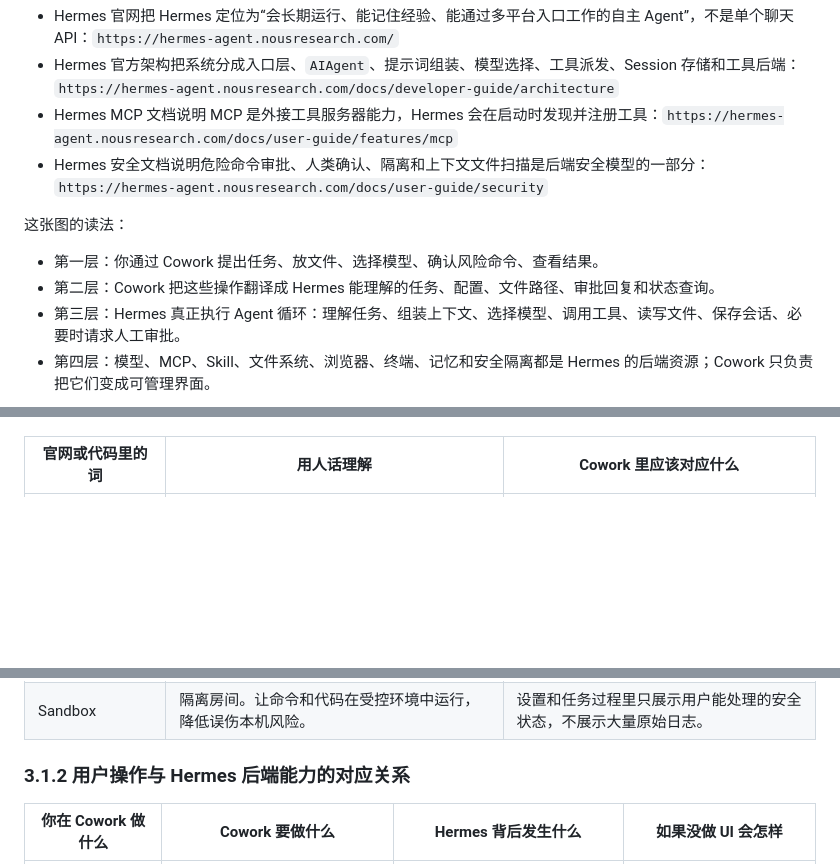
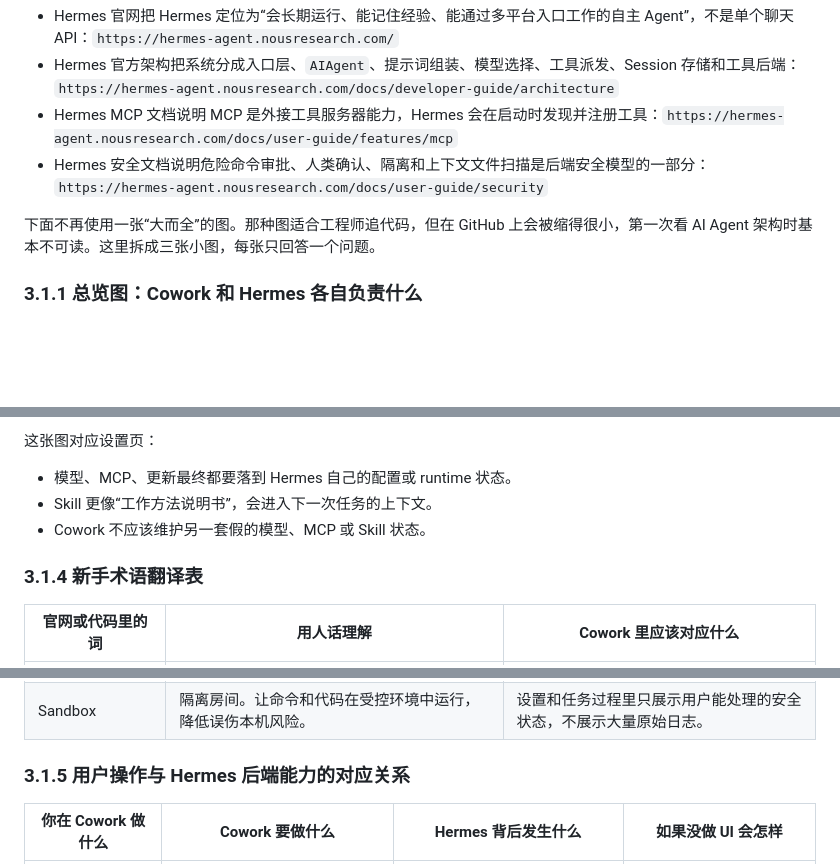
Before and after one commit to xinluwang1221/Lucas-, a Markdown page: Hermes_Cowork_开发文档.md, 3 parts joined by grey strips. Rendered like a GitHub page; blank space fills up the shorter version.

Commit message:
Split Hermes architecture diagram for readability

````diff
--- a/Hermes_Cowork_开发文档.md
+++ b/Hermes_Cowork_开发文档.md
@@ -107,12 +107,9 @@ Hermes Cowork 的产品边界必须按下面这张图理解：Cowork 是 Hermes
 - Hermes MCP 文档说明 MCP 是外接工具服务器能力，Hermes 会在启动时发现并注册工具：`https://hermes-agent.nousresearch.com/docs/user-guide/features/mcp`
 - Hermes 安全文档说明危险命令审批、人类确认、隔离和上下文文件扫描是后端安全模型的一部分：`https://hermes-agent.nousresearch.com/docs/user-guide/security`
 
-这张图的读法：
-
-- 第一层：你通过 Cowork 提出任务、放文件、选择模型、确认风险命令、查看结果。
-- 第二层：Cowork 把这些操作翻译成 Hermes 能理解的任务、配置、文件路径、审批回复和状态查询。
-- 第三层：Hermes 真正执行 Agent 循环：理解任务、组装上下文、选择模型、调用工具、读写文件、保存会话、必要时请求人工审批。
-- 第四层：模型、MCP、Skill、文件系统、浏览器、终端、记忆和安全隔离都是 Hermes 的后端资源；Cowork 只负责把它们变成可管理界面。
+下面不再使用一张“大而全”的图。那种图适合工程师追代码，但在 GitHub 上会被缩得很小，第一次看 AI Agent 架构时基本不可读。这里拆成三张小图，每张只回答一个问题。
+
+### 3.1.1 总览图：Cowork 和 Hermes 各自负责什么
 
 ```mermaid
 flowchart TB
@@ -182,3 +181,10 @@ flowchart TB
+这张图对应设置页：
+
+- 模型、MCP、更新最终都要落到 Hermes 自己的配置或 runtime 状态。
+- Skill 更像“工作方法说明书”，会进入下一次任务的上下文。
+- Cowork 不应该维护另一套假的模型、MCP 或 Skill 状态。
+
+### 3.1.4 新手术语翻译表
 
 | 官网或代码里的词 | 用人话理解 | Cowork 里应该对应什么 |
 | --- | --- | --- |
@@ -195,7 +201,7 @@ flowchart TB
 | Approval | 安全刹车。危险命令执行前要求用户确认。 | 对话区审批卡，必须能允许一次、本会话允许、总是允许或拒绝。 |
 | Sandbox | 隔离房间。让命令和代码在受控环境中运行，降低误伤本机风险。 | 设置和任务过程里只展示用户能处理的安全状态，不展示大量原始日志。 |
 
-### 3.1.2 用户操作与 Hermes 后端能力的对应关系
+### 3.1.5 用户操作与 Hermes 后端能力的对应关系
 
 | 你在 Cowork 做什么 | Cowork 要做什么 | Hermes 背后发生什么 | 如果没做 UI 会怎样 |
 | --- | --- | --- | --- |
````
Also changed, not shown: other parts of Hermes_Cowork_开发文档.md (+57 -55 lines).
